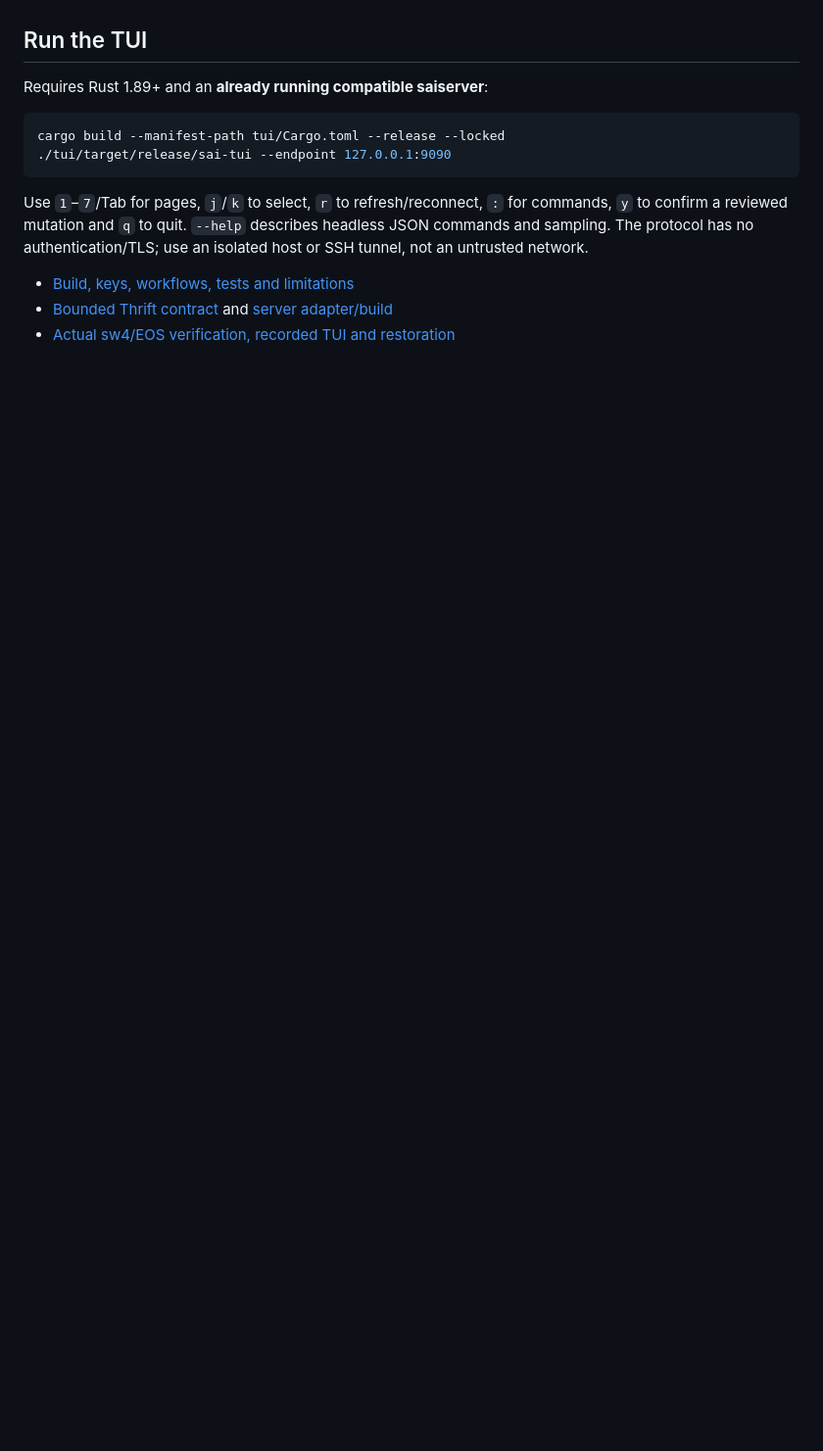
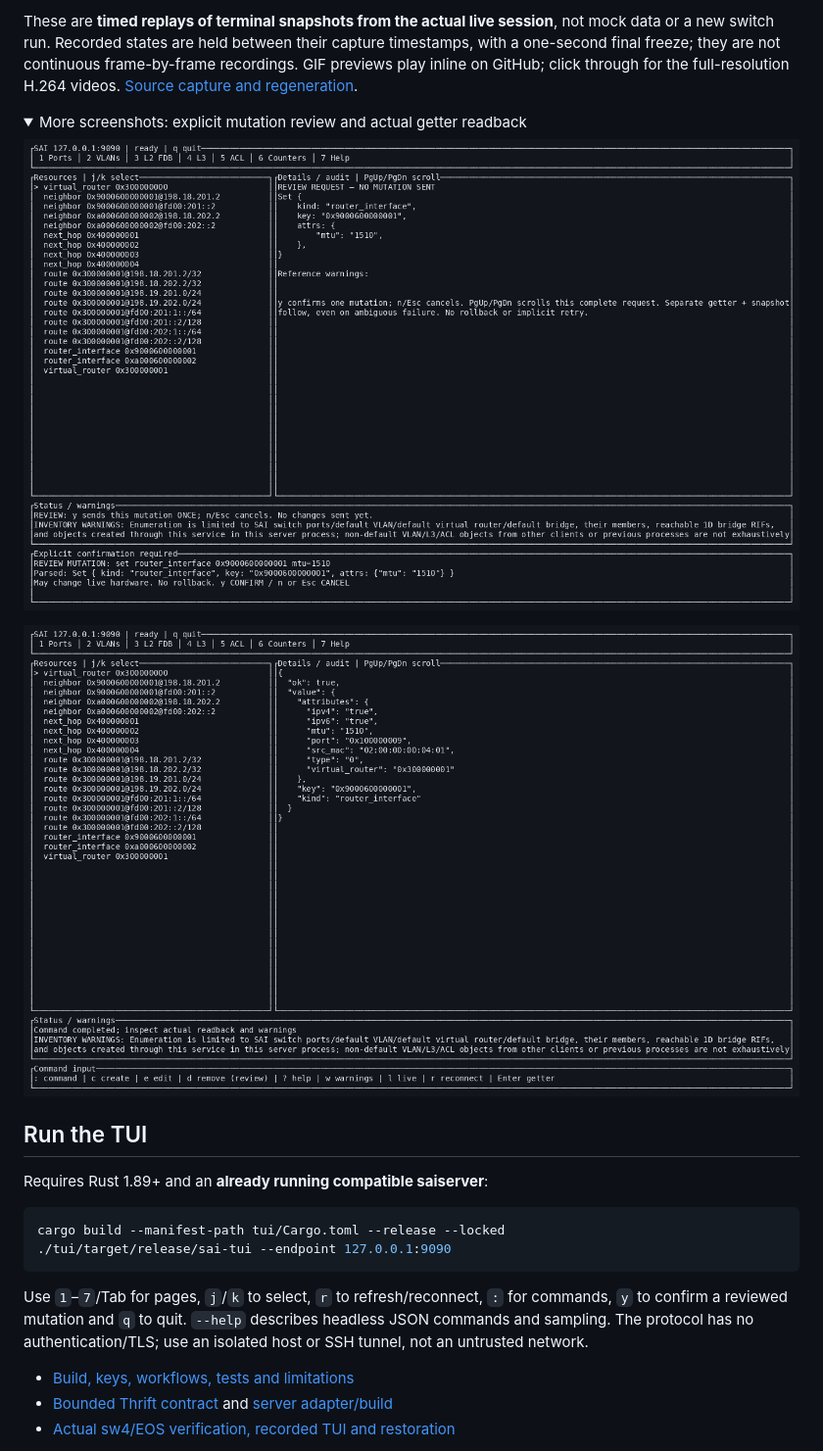
Before and after one commit to bluecmd/saiserver, a Markdown page: README.md, the part around one of its changes. Shown at 98% size. GitHub-like rendering; folded sections open; blank space fills up the shorter version.

```diff
--- a/README.md
+++ b/README.md
@@ -9,3 +25,17 @@ unsupported or unverified operations remain visible failures, never fake state.
+These are **timed replays of terminal snapshots from the actual live session**,
+not mock data or a new switch run. Recorded states are held between their
+capture timestamps, with a one-second final freeze; they are not continuous
+frame-by-frame recordings. GIF previews play inline on GitHub; click through
+for the full-resolution H.264 videos. [Source capture and regeneration](docs/media/README.md).
+
+<details>
+<summary>More screenshots: explicit mutation review and actual getter readback</summary>
+
+![Reviewing a router-interface change before confirmation](docs/evidence/sw4-tui-review.png)
+
+![Actual router-interface getter after a confirmed change](docs/evidence/sw4-tui-readback.png)
+
+</details>
 
 ## Run the TUI
 
```
Also changed, not shown: other parts of README.md (+18 -1 lines), docs/media/README.md (added, +67 -0 lines), docs/media/sai-tui-configuration.gif (added), docs/media/sai-tui-counters.gif (added), 5 other files.
